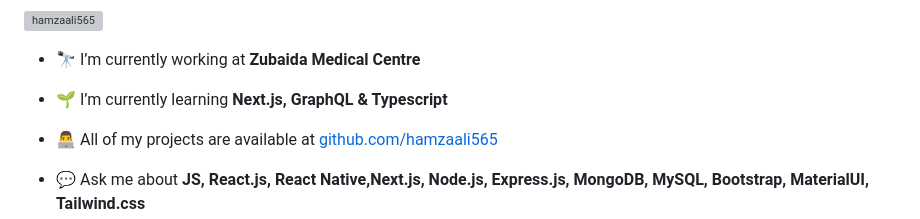
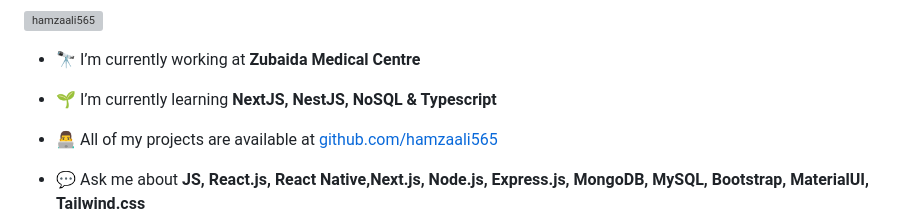
Before and after one commit to Hamzaali565/Hamzaali565, a Markdown page: README.md, the part around the change. Rendered like a GitHub page; grey boxes are pictures that could not be loaded.

```diff
--- a/README.md
+++ b/README.md
@@ -5,7 +5,7 @@
 
 - 🔭 I’m currently working at **Zubaida Medical Centre**
 
-- 🌱 I’m currently learning **Next.js, GraphQL & Typescript**
+- 🌱 I’m currently learning **NextJS, NestJS, NoSQL & Typescript**
 
 - 👨‍💻 All of my projects are available at [github.com/hamzaali565](github.com/hamzaali565)
 
```
